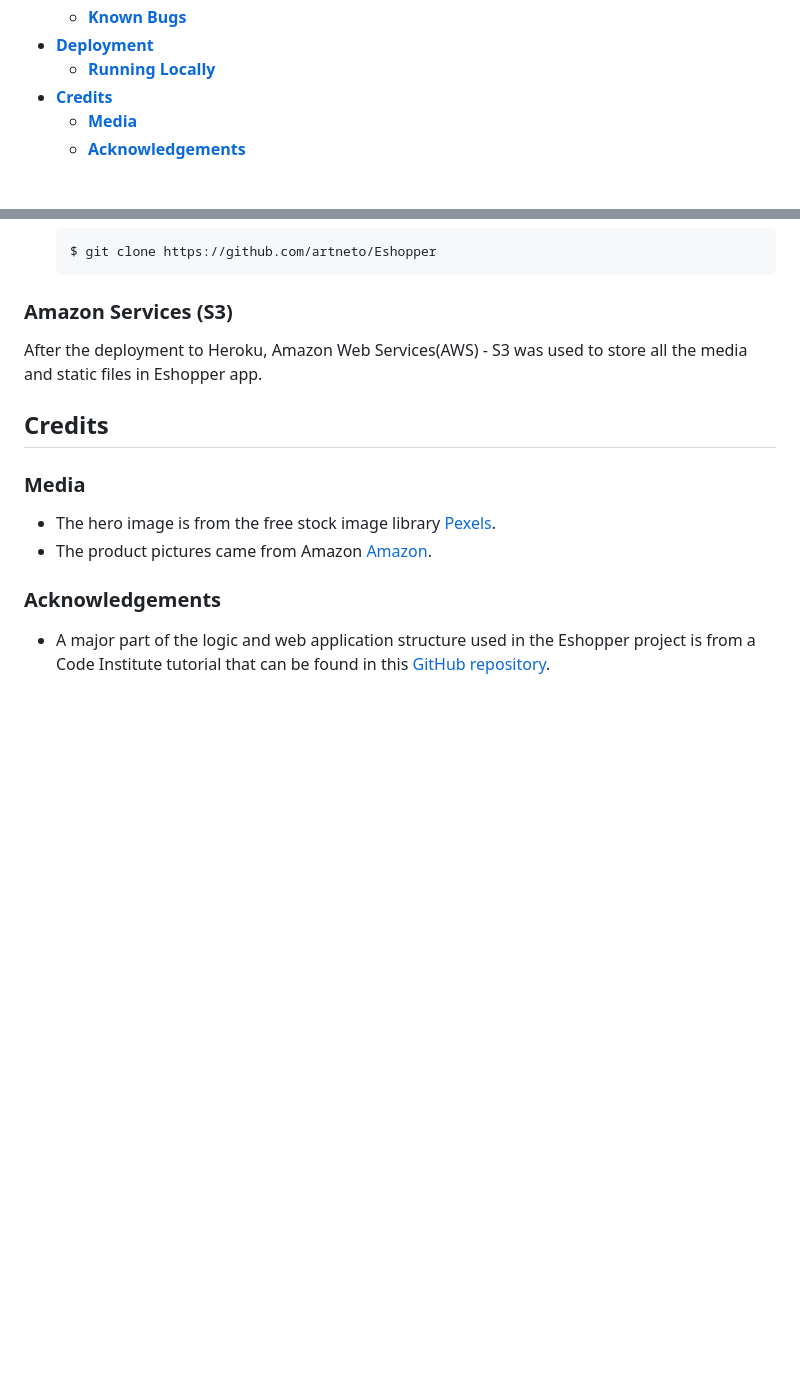
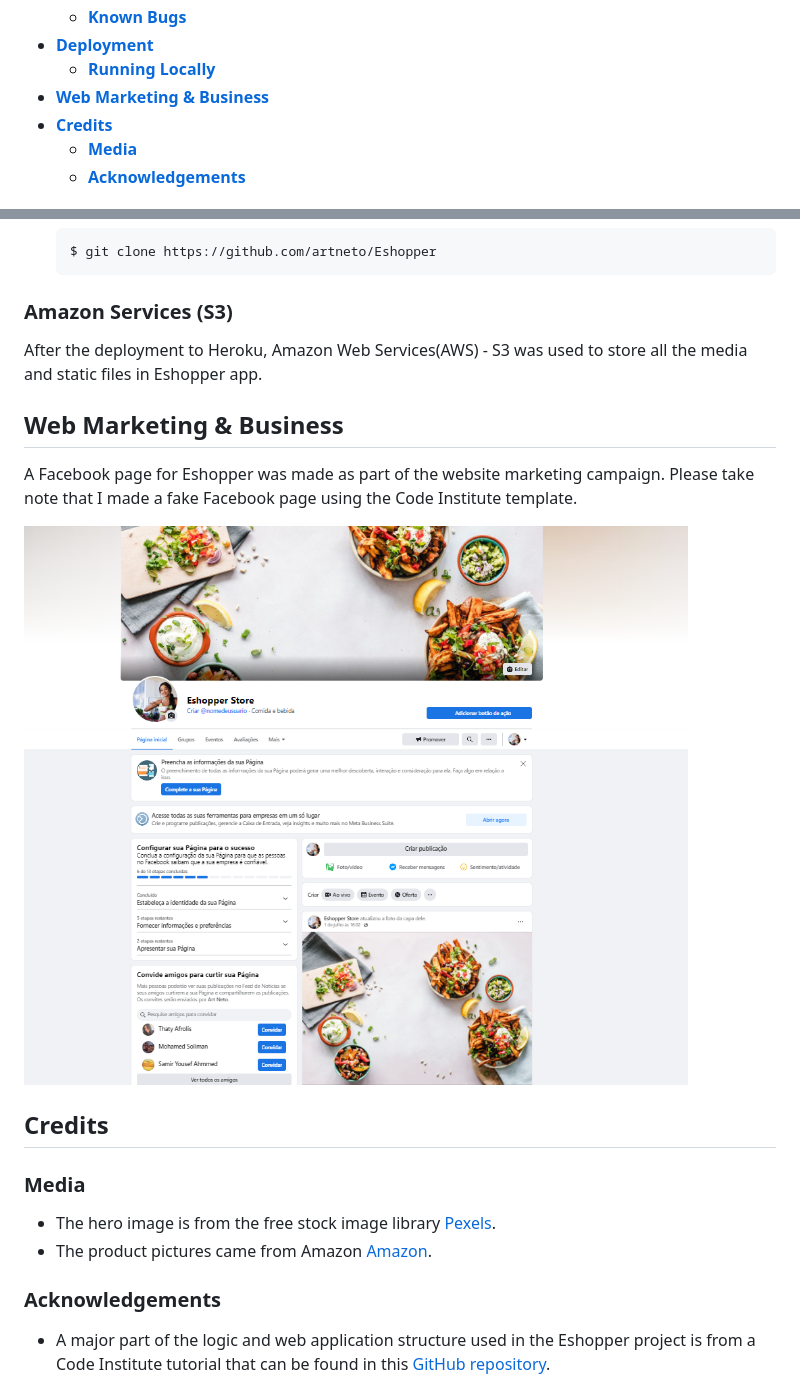
Before and after one commit to Code-Institute-Submissions/artneto-Eshopper_AugResub, a Markdown page: README.md, 2 parts joined by grey strips. GitHub-like rendering; pictures changed too: static/docs/images/facebook.PNG (added); blank space fills up the shorter version.

Commit message:
added readme picture from mock up facebook

```diff
--- a/README.md
+++ b/README.md
@@ -38,6 +38,7 @@ Is an online store that offers to customers who are looking for food or suppleme
   - [**Known Bugs**](#known-bugs)
 - [**Deployment**](#deployment)
   - [**Running Locally**](#forking-the-gitHub-repository)
+- [**Web Marketing & Business**](#web-marketing-&-business)
 - [**Credits**](#credits)
   - [**Media**](#media)
   - [**Acknowledgements**](#acknowledgements)
@@ -451,6 +452,13 @@ By forking the GitHub Repository we make a copy of the original repository on ou
 
  After the deployment to Heroku, Amazon Web Services(AWS) - S3 was used to store all the media and static files in Eshopper app.
 
+ ## Web Marketing & Business
+
+ A Facebook page for Eshopper was made as part of the website marketing campaign.
+ Please take note that I made a fake Facebook page using the Code Institute template.
+
+ ![](static/docs/images/facebook.PNG)
+
 ## Credits
 
 ### Media
```
